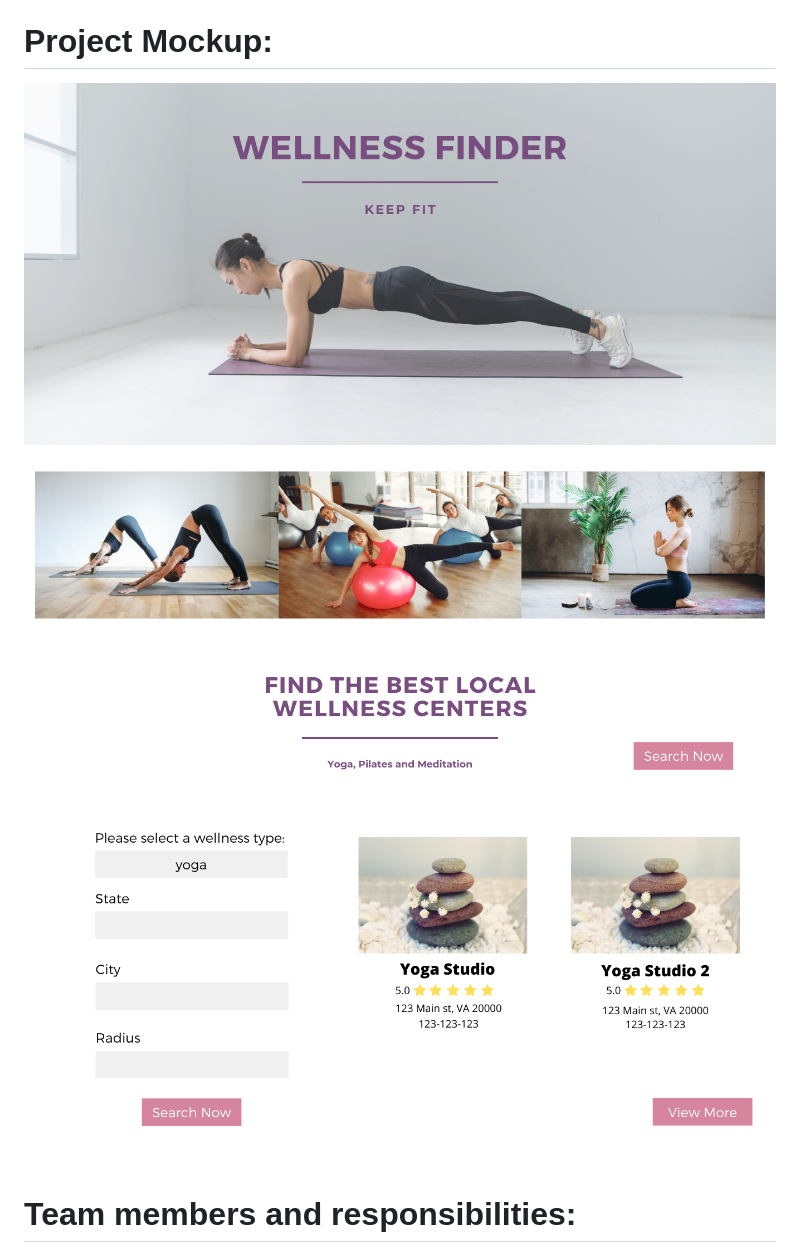
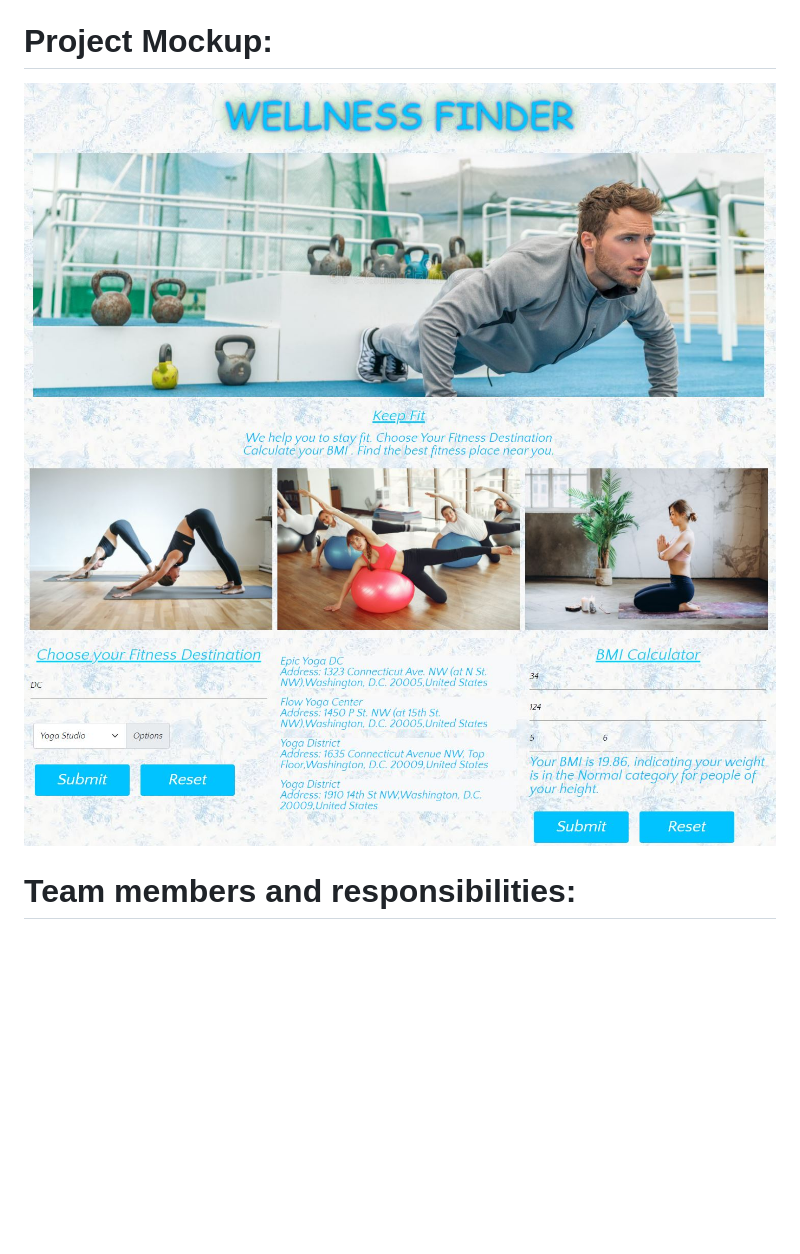
Before and after one commit to kinziva/Project1G4, a Markdown page: README.md, the part around the change. GitHub-like rendering; pictures changed too: assets/APIplacesBmi.JPG (added), assets/appHome.JPG (added); blank space fills up the shorter version.

Commit message:
readme added screenshot and images

```diff
--- a/README.md
+++ b/README.md
@@ -21,9 +21,9 @@ Epidemic sounds
 # Known bugs
 There are no known bugs
 # Project Mockup:
-![mock up](./assets/mockup1.png)
-![mock up](./assets/mockup2.png)
-![mock up](./assets/mockup3.png)
+![Home Page Screenshot](./assets/appHome.JPG)
+![Places and Bmi function Screenshot](./assets/APIplacesBmi.JPG)
+
 # Team members and responsibilities:
 Hanna: Group leader, Postman, Javascript, Foursquare API
 Menuka: html, Material UI, CSS, music
```
